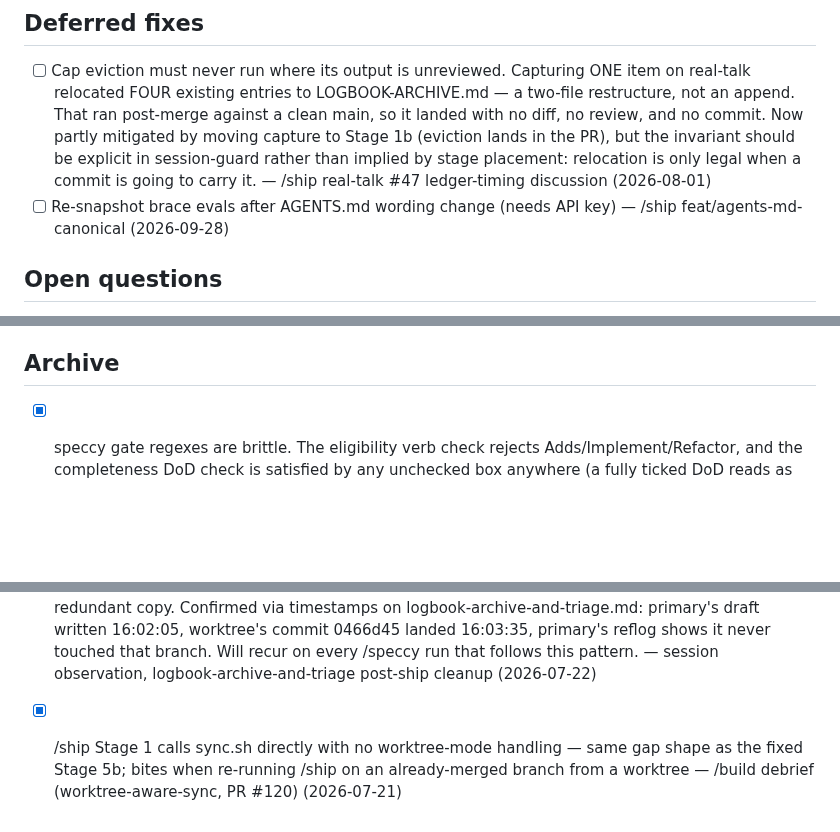
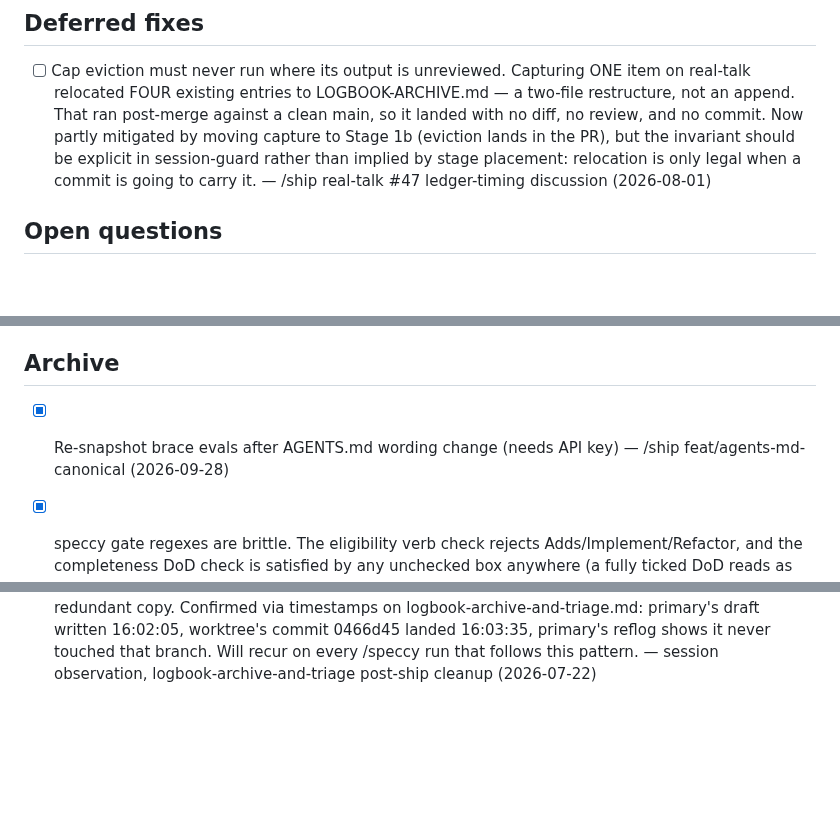
Before and after one commit to slamb2k/mad-skills, a Markdown page: LOGBOOK.md, 3 parts joined by grey strips. Rendered like a GitHub page; blank space fills up the shorter version.

```diff
--- a/LOGBOOK.md
+++ b/LOGBOOK.md
@@ -16,7 +16,6 @@
 
 ## Deferred fixes
 - [ ] Cap eviction must never run where its output is unreviewed. Capturing ONE item on real-talk relocated FOUR existing entries to LOGBOOK-ARCHIVE.md — a two-file restructure, not an append. That ran post-merge against a clean main, so it landed with no diff, no review, and no commit. Now partly mitigated by moving capture to Stage 1b (eviction lands in the PR), but the invariant should be explicit in session-guard rather than implied by stage placement: relocation is only legal when a commit is going to carry it. — /ship real-talk #47 ledger-timing discussion (2026-08-01)
-- [ ] Re-snapshot brace evals after AGENTS.md wording change (needs API key) — /ship feat/agents-md-canonical (2026-09-28)
 
 ## Open questions
 - [ ] primary-checkout-should-be-worktree lifecycle signal is a low-confidence symptom-based backstop for find-or-create's guard, not a general recommendation — revisit whether it should remain a permanent engine feature once there's real post-release data: if it keeps firing on genuine /build runs the SKILL.md guard isn't holding, if it never fires it's dead weight worth removing — design discussion following build-find-or-create-enforcement (PR #126) (2026-07-24)
@@ -30,6 +29,7 @@
 - [ ] sync.sh still does not pass -u, so untracked files are never stashed despite /sync advertising that it safely stashes uncommitted changes. Deliberately left alone when the false-conflict bug was fixed: adding -u would remove untracked files from the worktree during sync and turn a cosmetic false alarm into a REAL conflict whenever a pulled commit adds a file at the same path as a stashed untracked one. The failure it would prevent (checkout refusing with "untracked working tree file would be overwritten") is rare and was equally broken before. Revisit only if that checkout failure is actually observed. — /ship sync-stash-false-conflict (2026-08-01)
 
 ## Archive
+- [x] Re-snapshot brace evals after AGENTS.md wording change (needs API key) — /ship feat/agents-md-canonical (2026-09-28) <!-- resolved:2026-09-29 -->
 - [x] speccy gate regexes are brittle. The eligibility verb check rejects Adds/Implement/Refactor, and the completeness DoD check is satisfied by any unchecked box anywhere (a fully ticked DoD reads as missing). Consider typed per-dimension judgments. — typesafe audit (2026-09-29) (2026-09-29) <!-- resolved:2026-09-29 -->
 - [x] Lifecycle workflow keyword checks (hooks/lib/lifecycle.cjs:181-208) misfire: \bdev\b matches "npm run dev" (a false prod-without-staging /keel nag), \bpages\b matches prose, and net/http never appears in go.mod. Classify each workflow release target and environment with the optional TypeSafe judge, cached by file hash. — typesafe audit (2026-09-29) (2026-09-29) <!-- resolved:2026-09-29 -->
 - [x] Every skill eval still asserts contains "██" for the banner, but all banners were redrawn in the /$$ style in #132 (2026-08-03) — no SKILL.md contains ██, so 39 banner assertions across 13 skills fail for every model. — /loop logbook-autofix-2 (2026-09-29) <!-- resolved:2026-09-29 -->
@@ -59,4 +59,3 @@
 - [x] pr-first-autonomous-build.md spec validation criteria 2-4 (live end-to-end runs of find-or-create, auto-ship, and lock-conflict behavior) not yet exercised — this session's own /build is the pre-change cached skill, so the new behavior only takes effect after this PR merges and the plugin releases; verify on first real post-release /build and /speccy run — /build debrief (pr-first-autonomous-build) (2026-07-24) <!-- resolved:2026-07-24 -->
 - [x] A locked git worktree means another Claude session is actively working that branch — don't route around it by branching a fresh worktree; check `gh pr list` and the branch tip before starting work a lock is guarding. real-talk hit this: routing around a lock produced a duplicate PR against an already-merged one — reported from real-talk (2026-07-23) <!-- resolved:2026-07-24 -->
 - [x] /speccy's draft-then-worktree-commit handoff orphans the pre-worktree spec draft in the primary checkout: the spec is first written to disk in primary (uncommitted), then a worktree is created (which starts from a fresh checkout and never inherits primary's untracked files), then the spec is rewritten/finalized and committed inside the worktree — nothing ever cleans up primary's now-redundant copy. Confirmed via timestamps on logbook-archive-and-triage.md: primary's draft written 16:02:05, worktree's commit 0466d45 landed 16:03:35, primary's reflog shows it never touched that branch. Will recur on every /speccy run that follows this pattern. — session observation, logbook-archive-and-triage post-ship cleanup (2026-07-22) <!-- resolved:2026-07-24 -->
-- [x] /ship Stage 1 calls sync.sh directly with no worktree-mode handling — same gap shape as the fixed Stage 5b; bites when re-running /ship on an already-merged branch from a worktree — /build debrief (worktree-aware-sync, PR #120) (2026-07-21) <!-- resolved:2026-07-21 -->
```
Also changed, not shown: LOGBOOK-ARCHIVE.md (+1 -0 lines).
